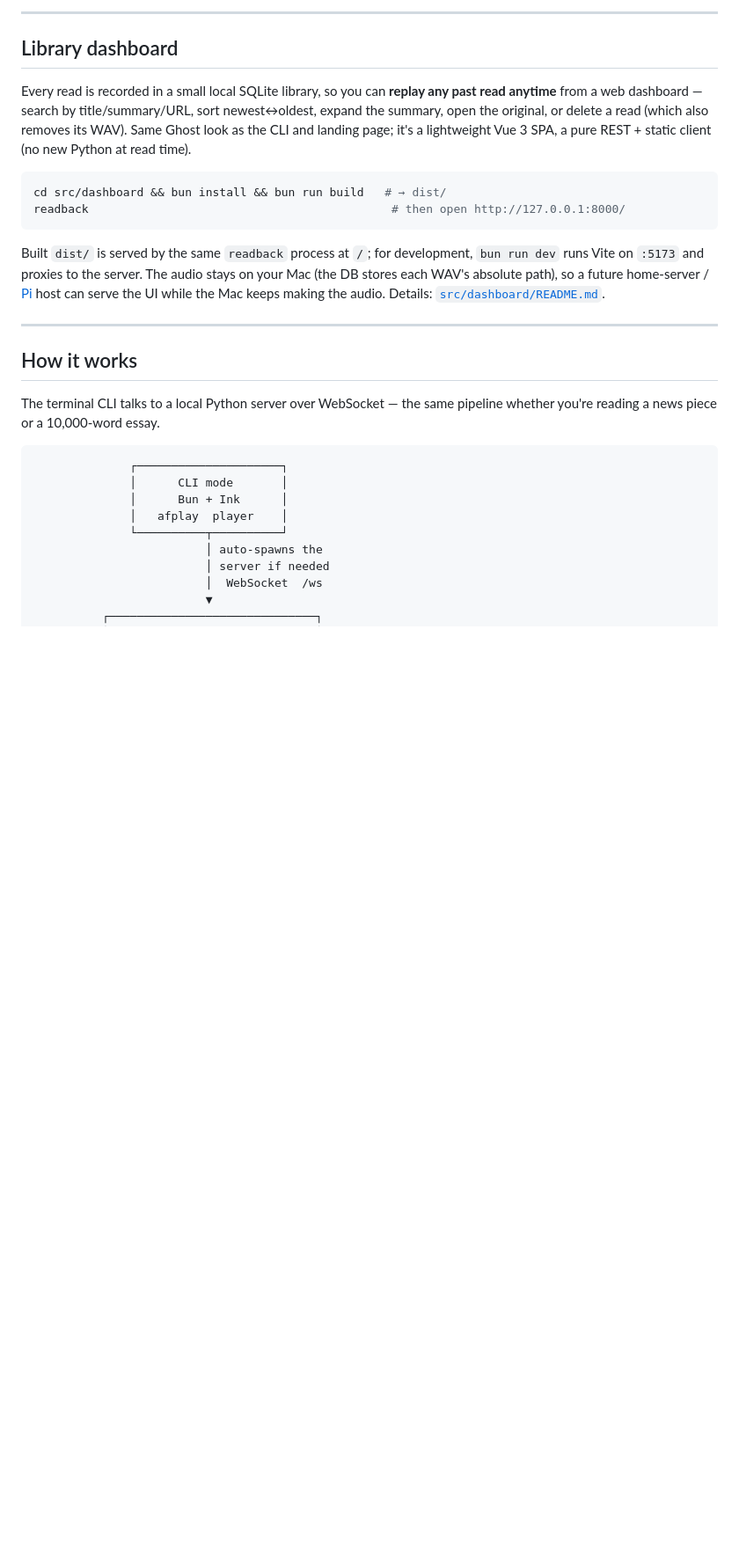
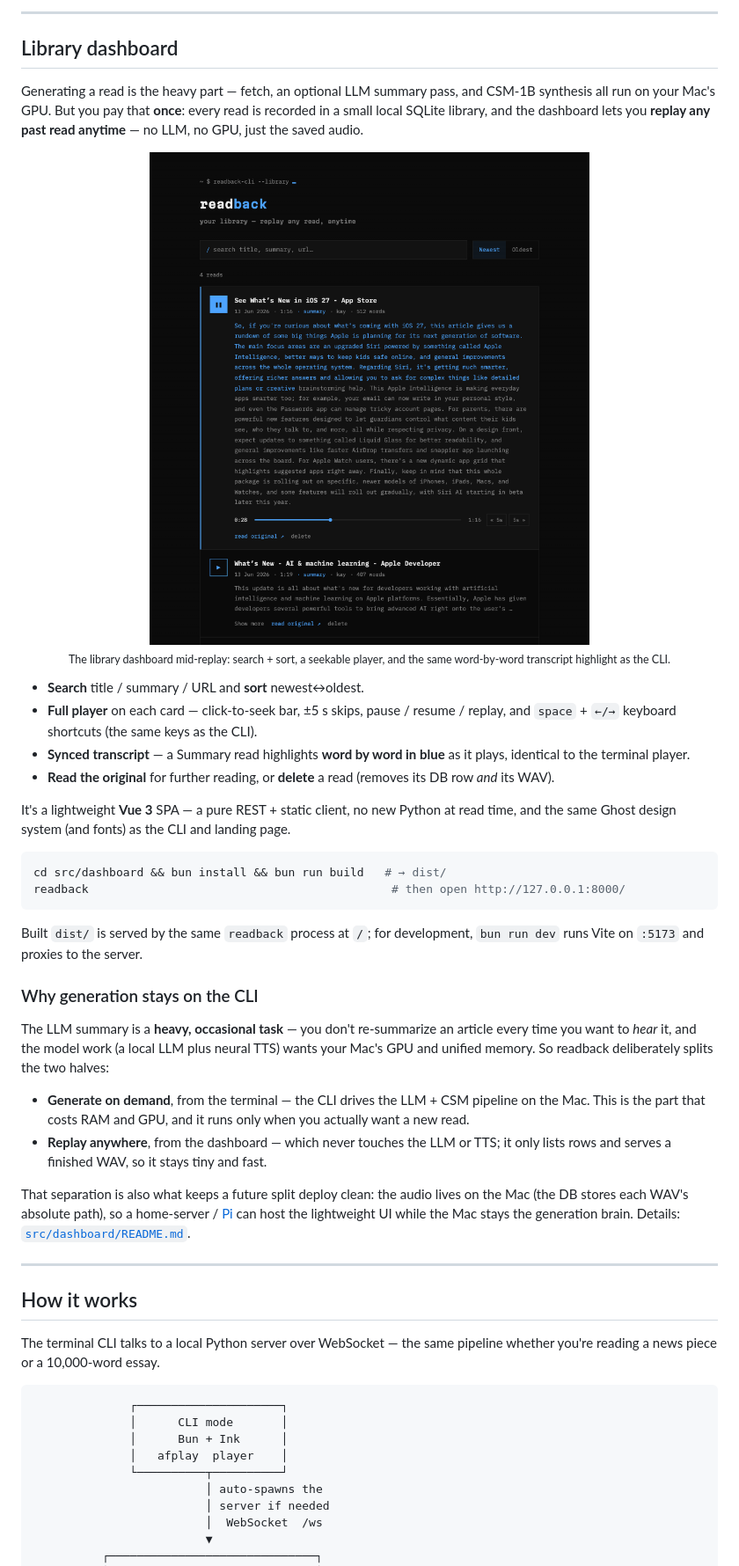
Before and after one commit to MKS-01/readback, a Markdown page: README.md, the part around one of its changes. Shown at 88% size. Rendered like a GitHub page; pictures changed too: docs/media/dashboard.png (added); blank space fills up the shorter version.

````diff
--- a/README.md
+++ b/README.md
@@ -112,11 +112,27 @@ are fast. See [SETUP.md](docs/SETUP.md) for verification, flags, and troubleshoo
 
 ## Library dashboard
 
-Every read is recorded in a small local SQLite library, so you can **replay any
-past read anytime** from a web dashboard — search by title/summary/URL, sort
-newest↔oldest, expand the summary, open the original, or delete a read (which
-also removes its WAV). Same Ghost look as the CLI and landing page; it's a
-lightweight Vue 3 SPA, a pure REST + static client (no new Python at read time).
+Generating a read is the heavy part — fetch, an optional LLM summary pass, and
+CSM-1B synthesis all run on your Mac's GPU. But you pay that **once**: every read
+is recorded in a small local SQLite library, and the dashboard lets you **replay
+any past read anytime** — no LLM, no GPU, just the saved audio.
+
+<p align="center">
+  <img src="docs/media/dashboard.png" alt="readback library dashboard — searchable list of past reads with an inline player and word-synced transcript" width="820"><br>
+  <sub>The library dashboard mid-replay: search + sort, a seekable player, and the same word-by-word transcript highlight as the CLI.</sub>
+</p>
+
+- **Search** title / summary / URL and **sort** newest↔oldest.
+- **Full player** on each card — click-to-seek bar, ±5 s skips, pause / resume /
+  replay, and `space` + `←/→` keyboard shortcuts (the same keys as the CLI).
+- **Synced transcript** — a Summary read highlights **word by word in blue** as it
+  plays, identical to the terminal player.
+- **Read the original** for further reading, or **delete** a read (removes its DB
+  row *and* its WAV).
+
+It's a lightweight **Vue 3** SPA — a pure REST + static client, no new Python at
+read time, and the same Ghost design system (and fonts) as the CLI and landing
+page.
 
 ```bash
 cd src/dashboard && bun install && bun run build   # → dist/
@@ -124,10 +140,25 @@ readback                                            # then open http://127.0.0.1
 ```
 
 Built `dist/` is served by the same `readback` process at `/`; for development,
-`bun run dev` runs Vite on `:5173` and proxies to the server. The audio stays on
-your Mac (the DB stores each WAV's absolute path), so a future home-server /
-[Pi](https://github.com/MKS-01/pizow) host can serve the UI while the Mac keeps
-making the audio. Details: [`src/dashboard/README.md`](src/dashboard/README.md).
+`bun run dev` runs Vite on `:5173` and proxies to the server.
+
+### Why generation stays on the CLI
+
+The LLM summary is a **heavy, occasional task** — you don't re-summarize an
+article every time you want to *hear* it, and the model work (a local LLM plus
+neural TTS) wants your Mac's GPU and unified memory. So readback deliberately
+splits the two halves:
+
+- **Generate on demand**, from the terminal — the CLI drives the LLM + CSM
+  pipeline on the Mac. This is the part that costs RAM and GPU, and it runs only
+  when you actually want a new read.
+- **Replay anywhere**, from the dashboard — which never touches the LLM or TTS; it
+  only lists rows and serves a finished WAV, so it stays tiny and fast.
+
+That separation is also what keeps a future split deploy clean: the audio lives
+on the Mac (the DB stores each WAV's absolute path), so a home-server /
+[Pi](https://github.com/MKS-01/pizow) can host the lightweight UI while the Mac
+stays the generation brain. Details: [`src/dashboard/README.md`](src/dashboard/README.md).
 
 ---
 
````
Also changed, not shown: other parts of README.md (+6 -3 lines), docs/ARCHITECTURE.md (+18 -4 lines), src/dashboard/README.md (+8 -0 lines), docs/media/dashboard-plan.png (added).
